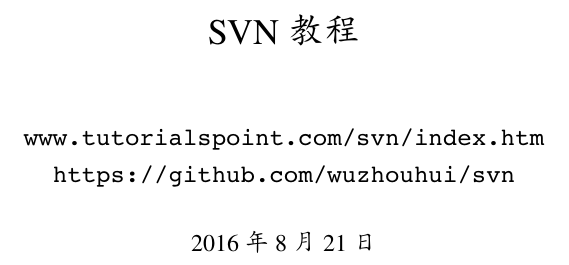
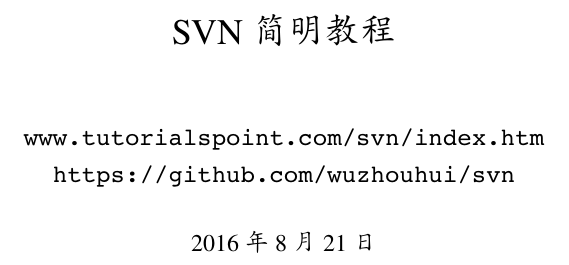
Before and after one commit to wuzhouhui/svn, a LaTeX book (svn.tex): part of page 1 of 40, cut so that both start at the same text. Compiled offline with XeLaTeX; a missing font is replaced by an installed copy or a similar font.

Commit message:
更改标题

```diff
--- a/svn.tex
+++ b/svn.tex
@@ -82,7 +82,7 @@
     inner = 2.5cm
 }
 
-\title{SVN 教程}
+\title{SVN 简明教程}
 \author{\url{www.tutorialspoint.com/svn/index.htm} \and
 	\url{https://github.com/wuzhouhui/svn}}
 
```
